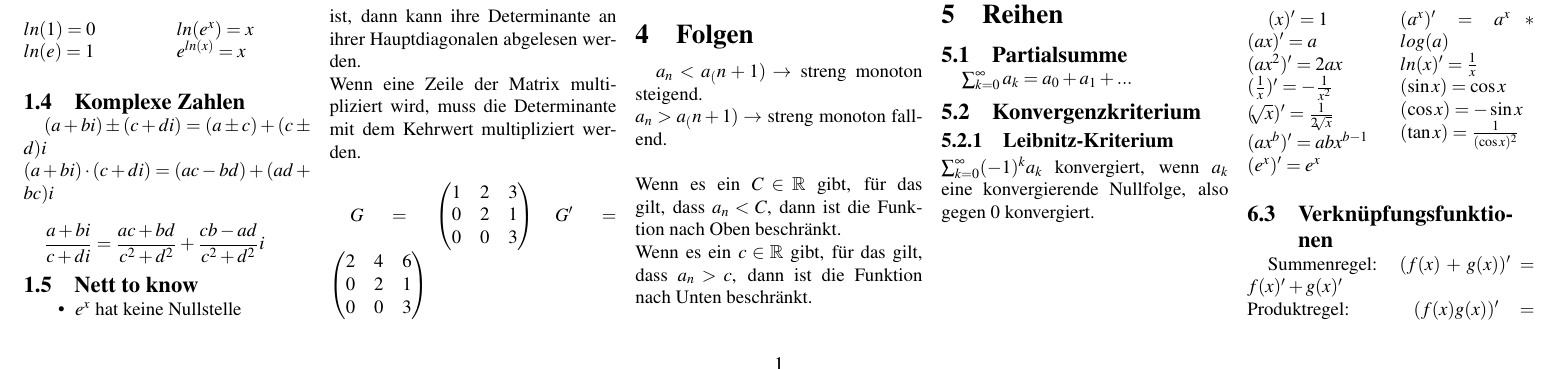
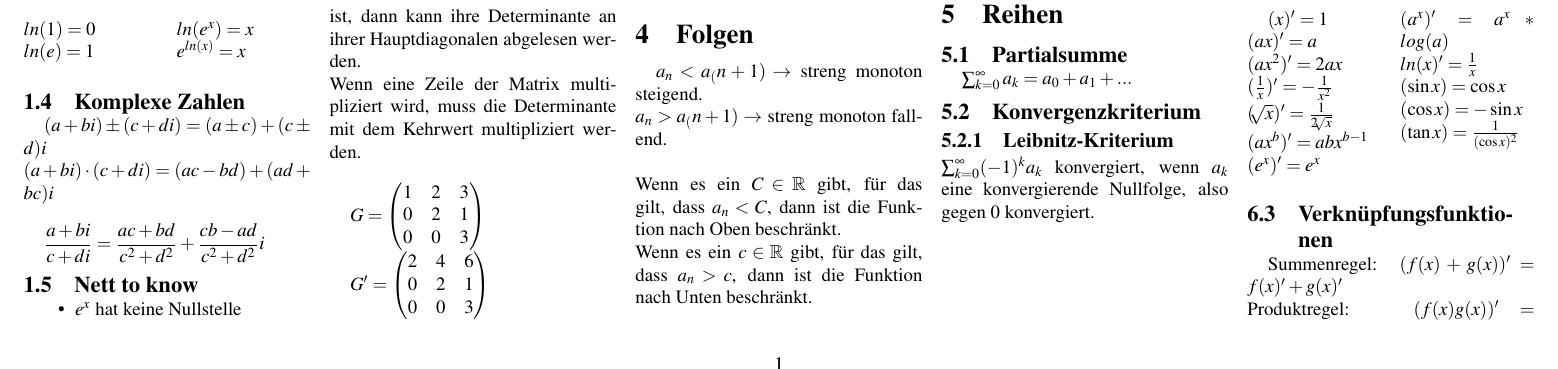
Before and after one commit to TupperBox/mathe2, a LaTeX document (Merkzettel.tex): part of page 1 of 2, cut so that both start at the same text. Compiled offline with pdfLaTeX.

Commit message:
fixed typo, formatting

```diff
--- a/Merkzettel.tex
+++ b/Merkzettel.tex
@@ -125,9 +125,10 @@
             1 & 2 & 3 \\
             0 & 2 & 1 \\
             0 & 0 & 3
-        \end{pmatrix}
+        \end{pmatrix}$
         \hspace{10pt}
-        G' = \begin{pmatrix}
+
+        $G' = \begin{pmatrix}
 
         2 & 4 & 6 \\
         0 & 2 & 1 \\
```
Also changed, not shown: Merkzettel.pdf.
